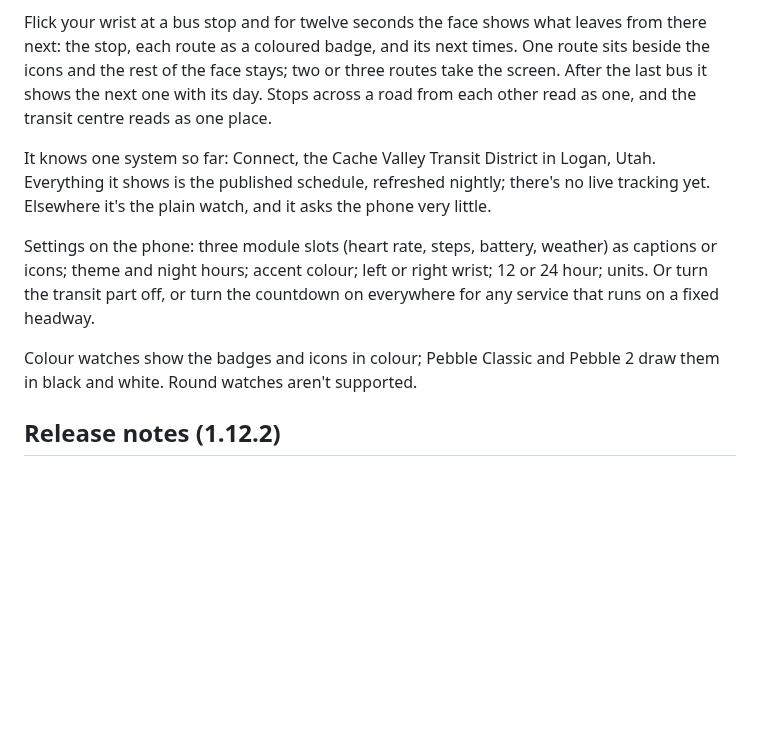
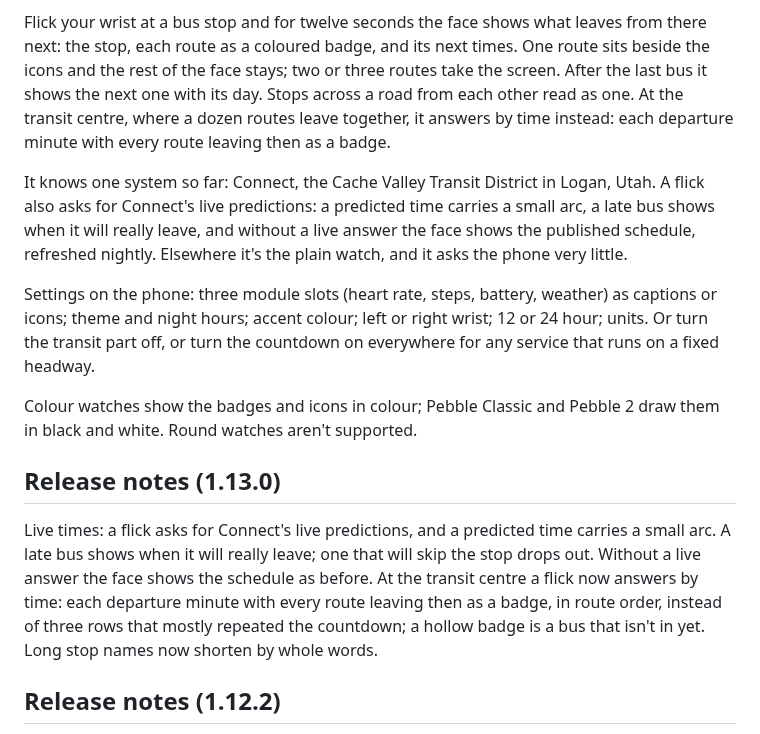
Before and after one commit to sybenx/headway, a Markdown page: store-listing.md, the part around the change. GitHub-like rendering; blank space fills up the shorter version.

```diff
--- a/store-listing.md
+++ b/store-listing.md
@@ -28,13 +28,15 @@ Flick your wrist at a bus stop and for twelve seconds the face shows what
 leaves from there next: the stop, each route as a coloured badge, and its
 next times. One route sits beside the icons and the rest of the face stays;
 two or three routes take the screen. After the last bus it shows the next
-one with its day. Stops across a road from each other read as one, and the
-transit centre reads as one place.
+one with its day. Stops across a road from each other read as one. At the
+transit centre, where a dozen routes leave together, it answers by time
+instead: each departure minute with every route leaving then as a badge.
 
 It knows one system so far: Connect, the Cache Valley Transit District in
-Logan, Utah. Everything it shows is the published schedule, refreshed
-nightly; there's no live tracking yet. Elsewhere it's the plain watch, and
-it asks the phone very little.
+Logan, Utah. A flick also asks for Connect's live predictions: a predicted
+time carries a small arc, a late bus shows when it will really leave, and
+without a live answer the face shows the published schedule, refreshed
+nightly. Elsewhere it's the plain watch, and it asks the phone very little.
 
 Settings on the phone: three module slots (heart rate, steps, battery,
 weather) as captions or icons; theme and night hours; accent colour; left or
@@ -43,6 +45,17 @@ countdown on everywhere for any service that runs on a fixed headway.
 
 Colour watches show the badges and icons in colour; Pebble Classic and Pebble
 2 draw them in black and white. Round watches aren't supported.
+
+## Release notes (1.13.0)
+
+Live times: a flick asks for Connect's live predictions, and a predicted
+time carries a small arc. A late bus shows when it will really leave; one
+that will skip the stop drops out. Without a live answer the face shows the
+schedule as before. At the transit centre a flick now answers by time: each
+departure minute with every route leaving then as a badge, in route order,
+instead of three rows that mostly repeated the countdown; a hollow badge is
+a bus that isn't in yet. Long stop names
+now shorten by whole words.
 
 ## Release notes (1.12.2)
 
```
Also changed, not shown: README.md (+35 -4 lines), screenshots/stop-hub-light.png (added), screenshots/stop-hub-now.png (added), screenshots/stop-hub.png (added), screenshots/stop-live.png (added), 4 other files.
